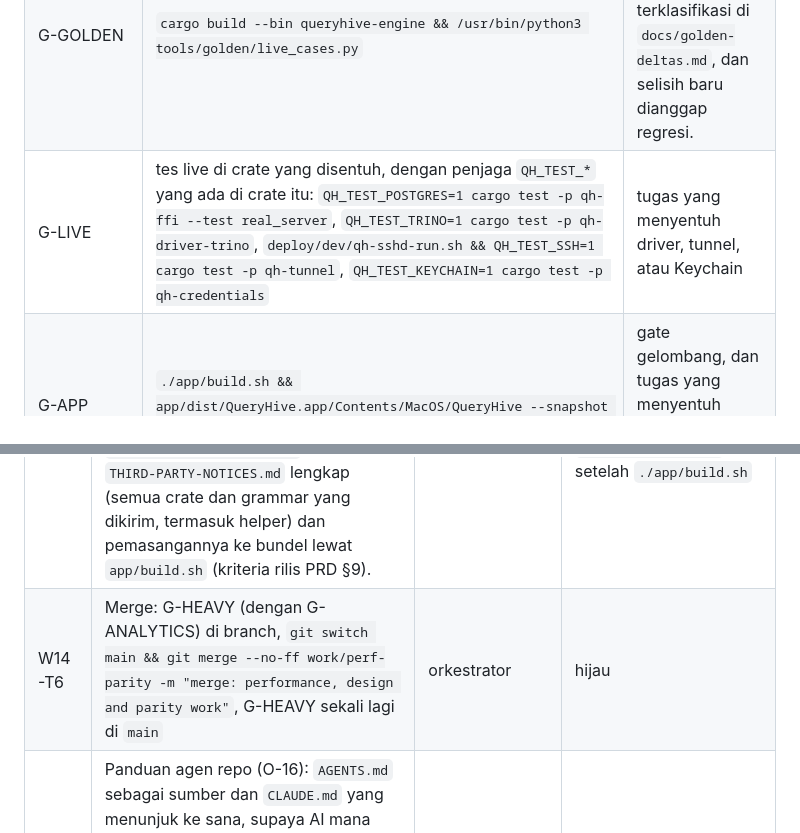
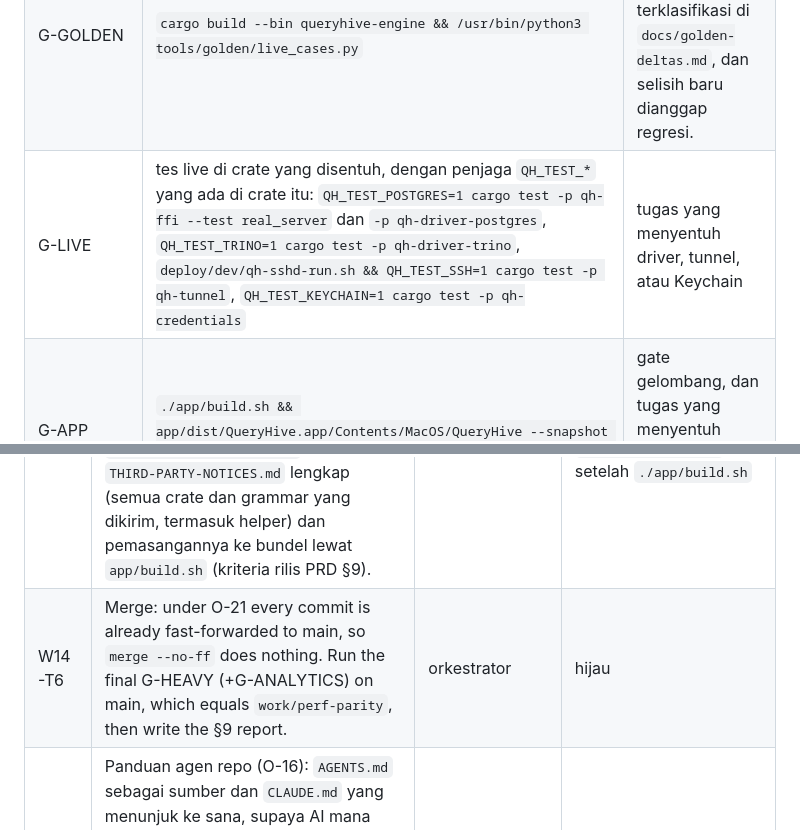
Before and after one commit to faisalcayunda/queryhive, a Markdown page: docs/architecture/development-plan.md, 2 parts joined by grey strips. GitHub-like rendering.

```diff
--- a/docs/architecture/development-plan.md
+++ b/docs/architecture/development-plan.md
@@ -101,7 +114,7 @@ Orkestrator menyimpan ledger di scratchpad sesi (bukan di repo). Isinya:
 | G-SWIFT | `cd app && swift build && swift test` | setiap tugas Swift |
 | G-VIS | `cd app && swift test --filter VisualParityTests` | setiap tugas yang menyentuh view |
 | G-GOLDEN | `cargo build --bin queryhive-engine && /usr/bin/python3 tools/golden/live_cases.py` | container hidup. Setiap selisih harus terklasifikasi di `docs/golden-deltas.md`, dan selisih baru dianggap regresi. |
-| G-LIVE | tes live di crate yang disentuh, dengan penjaga `QH_TEST_*` yang ada di crate itu: `QH_TEST_POSTGRES=1 cargo test -p qh-ffi --test real_server`, `QH_TEST_TRINO=1 cargo test -p qh-driver-trino`, `deploy/dev/qh-sshd-run.sh && QH_TEST_SSH=1 cargo test -p qh-tunnel`, `QH_TEST_KEYCHAIN=1 cargo test -p qh-credentials` | tugas yang menyentuh driver, tunnel, atau Keychain |
+| G-LIVE | tes live di crate yang disentuh, dengan penjaga `QH_TEST_*` yang ada di crate itu: `QH_TEST_POSTGRES=1 cargo test -p qh-ffi --test real_server` dan `-p qh-driver-postgres`, `QH_TEST_TRINO=1 cargo test -p qh-driver-trino`, `deploy/dev/qh-sshd-run.sh && QH_TEST_SSH=1 cargo test -p qh-tunnel`, `QH_TEST_KEYCHAIN=1 cargo test -p qh-credentials` | tugas yang menyentuh driver, tunnel, atau Keychain |
 | G-APP | `./app/build.sh && app/dist/QueryHive.app/Contents/MacOS/QueryHive --snapshot "$SCRATCH/smoke.png" --scene done` | gate gelombang, dan tugas yang menyentuh `app/build.sh`, `Package.swift`, atau resource |
 | G-BENCH(a) | `python3 deploy/dev/bench_app.py --axis <a> --label <fase>-<yyyymmdd> --repeat <n>`, lalu `python3 deploy/dev/bench_fetch.py --report-only`. Untuk sumbu 3, rekaman mencatat `spilled_bytes` di samping memori (R-29), supaya hasil yang tumpah atau tidak tidak dibaca sebagai regresi. | tugas bench (eksklusif) |
 | G-BENCHQ | subset cepat `--bench ttfr-pg,scroll-1m,type-10k` dengan n = 5, dibanding rekaman gelombang sebelumnya | gate W9–W13 (NFR-P9) |
@@ -892,7 +905,7 @@ Gate angka yang meleset tidak memblokir (P-21). Gate itu diperiksa PO satu putar
 | W14-T3 | Laporan paritas visual: baseline P, lalu setelah Fase 5 dan 6, lalu final. Pasangan berdampingan untuk setiap V ditulis ke `app/.build/parity-report/` (tidak di-commit), dengan indeks. | test-engineer · sonnet; UX | semua scene non-V lulus |
 | W14-T4 | Pass perbaikan akhir dan review per area atas diff branch (engine, store, grid, editor, shell, koneksi), plus review keamanan atas semua diff yang relevan | refactor-cleaner, code-simplifier · sonnet; CR, SEC · opus | approved per area |
 | W14-T5 | Dokumen: `PROGRESS.md`, `app/DESIGN.md` (Scope, grid, editor, shell, CLI, Stop, formatter, skrip), `docs/invariants.md` (hanya insiden nyata), status di `performance-plan.md`, `remaining-work-plan.md`, `tablepro-adoption-plan.md`, `tablepro-feature-map.md`, dan `tablepro-design-audit.md`. Ditambah `THIRD-PARTY-NOTICES.md` lengkap (semua crate dan grammar yang dikirim, termasuk helper) dan pemasangannya ke bundel lewat `app/build.sh` (kriteria rilis PRD §9). | doc-updater · sonnet | satu reviewer sonnet (O-17); `THIRD-PARTY-NOTICES.md` ada di `Contents/Resources` setelah `./app/build.sh` |
-| W14-T6 | Merge: G-HEAVY (dengan G-ANALYTICS) di branch, `git switch main && git merge --no-ff work/perf-parity -m "merge: performance, design and parity work"`, G-HEAVY sekali lagi di `main` | orkestrator | hijau |
+| W14-T6 | Merge: under O-21 every commit is already fast-forwarded to main, so `merge --no-ff` does nothing. Run the final G-HEAVY (+G-ANALYTICS) on main, which equals `work/perf-parity`, then write the §9 report. | orkestrator | hijau |
 | W14-T7 | Panduan agen repo (O-16): `AGENTS.md` sebagai sumber dan `CLAUDE.md` yang menunjuk ke sana, supaya AI mana pun yang bekerja di codebase ini menjaga kualitasnya. Isinya gate (§1), invariant, anggaran performa, gate paritas, batas lisensi (TablePro AGPL-3.0, QueryHive MIT), dan pelajaran yang didapat selama run. Ditulis dengan skill `writing-for-agents`. Nomor terakhir, tetapi dijalankan sebelum W14-T6 dan ditinjau sebelum merge, supaya ikut masuk `main`. | doc-updater · sonnet (skill `writing-for-agents`) | satu reviewer sonnet (O-17); setiap path dan perintah yang disebut ada dan dijalankan, dan `CLAUDE.md` hanya menunjuk ke `AGENTS.md` |
 
 **Isi laporan akhir untuk pemilik:**
```
Also changed, not shown: other parts of docs/architecture/development-plan.md (+38 -25 lines), docs/architecture/performance-plan.md (+2 -1 lines), docs/decisions/0037-spill-terenkripsi-kunci-efemeral.md (+2 -2 lines).
